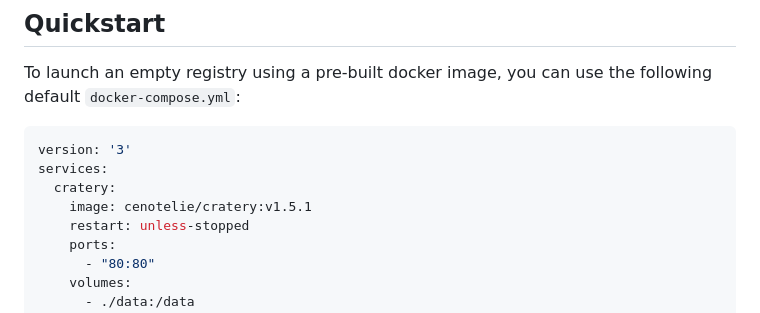
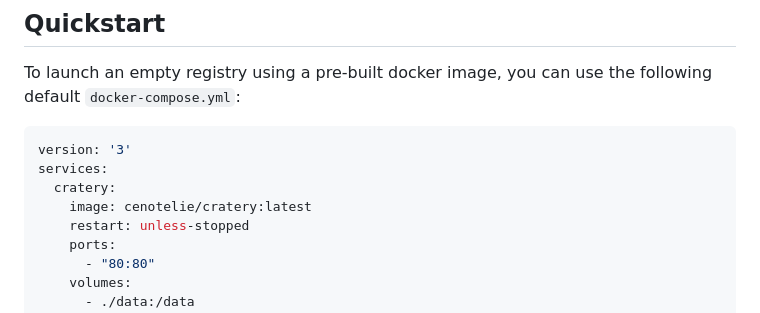
Before and after one commit to cenotelie/cratery, a Markdown page: README.docker.md, the part around the change. Rendered like a GitHub page.

Commit message:
Update README for docker

```diff
--- a/README.docker.md
+++ b/README.docker.md
@@ -22,7 +22,7 @@ To launch an empty registry using a pre-built docker image, you can use the foll
 version: '3'
 services:
   cratery:
-    image: cenotelie/cratery:v1.5.1
+    image: cenotelie/cratery:latest
     restart: unless-stopped
     ports:
       - "80:80"
```
